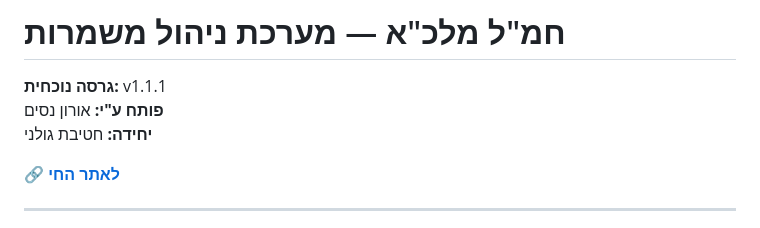
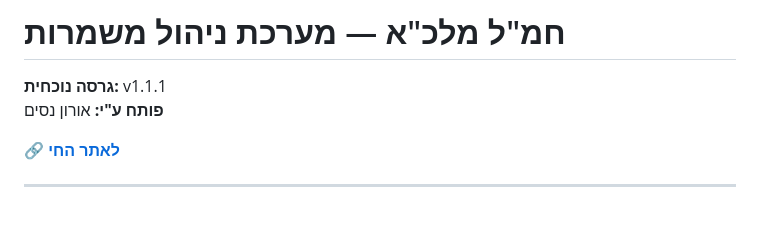
Before and after one commit to OronNessim/Hamal, a Markdown page: README.md, the part around the change. GitHub-like rendering.

```diff
--- a/README.md
+++ b/README.md
@@ -2,7 +2,6 @@
 
 **גרסה נוכחית:** v1.1.1
 **פותח ע"י:** אורון נסים
-**יחידה:** חטיבת גולני
 
 🔗 **[לאתר החי](https://oronnessim.github.io/Hamal/)**
 
```
